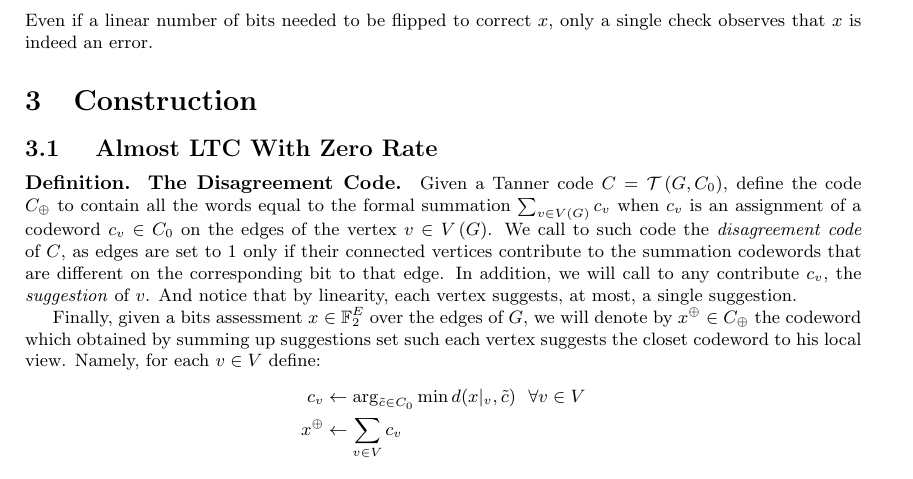
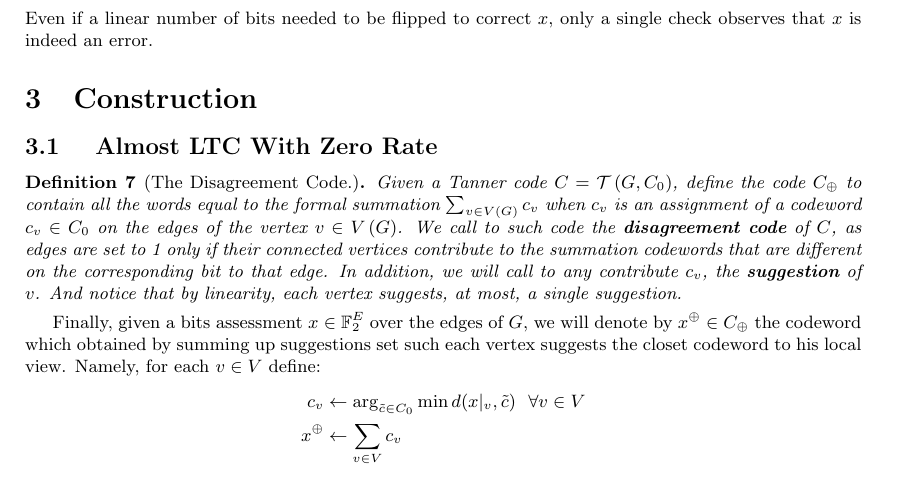
Before and after one commit to dudupo/Academic, a LaTeX paper (projects/NLTES_project/ltc_ldpc/ldpc_ltc.tex): part of page 4 of 11, cut so that both start at the same text. Compiled offline with pdfLaTeX.

Commit message:
compiling -Sat Feb  4 04:52:51 PM IST 2023

```diff
--- a/projects/NLTES_project/ltc_ldpc/ldpc_ltc.tex
+++ b/projects/NLTES_project/ltc_ldpc/ldpc_ltc.tex
@@ -72,9 +72,9 @@
   Even if a linear number of bits needed to be flipped to correct $x$, only a single check observes that $x$ is indeed an error.
   \section{Construction}
   \subsection{ Almost LTC With Zero Rate}
-  \paragraph{Definition. The Disagreement Code.} Given a Tanner code $C = \Tann$, define the code $C_{\oplus}$ to contain all the words equal to the formal summation $ \sum_{v \in V\left( G \right)} {c_{v} }$ when $c_{v}$ is an assignment of a codeword $ c_{v} \in C_0 $  on the edges of the vertex $ v \in V\left( G \right)$.
-  We call to such code the \textit{disagreement code} of $C$, as edges are set to 1 only if their connected vertices contribute to the summation codewords that are different on the corresponding bit to that edge. In addition, we will call to any contribute $c_v$, the \textit{suggestion} of $v$. And notice that by linearity, each vertex suggests, at most, a single suggestion.
-
+  \begin{definition}[The Disagreement Code.] Given a Tanner code $C = \Tann$, define the code $C_{\oplus}$ to contain all the words equal to the formal summation $ \sum_{v \in V\left( G \right)} {c_{v} }$ when $c_{v}$ is an assignment of a codeword $ c_{v} \in C_0 $  on the edges of the vertex $ v \in V\left( G \right)$.
+  We call to such code the \textbf{disagreement code} of $C$, as edges are set to 1 only if their connected vertices contribute to the summation codewords that are different on the corresponding bit to that edge. In addition, we will call to any contribute $c_v$, the \textbf{suggestion} of $v$. And notice that by linearity, each vertex suggests, at most, a single suggestion.
+\end{definition}
 
   Finally, given a bits assessment $x \in \mathbb{F}_{2}^{E}$ over the edges of $G$, we will denote by $x^{\oplus} \in C_{\oplus} $ the codeword which obtained by summing up suggestions set such each vertex suggests the closet codeword to his local view. Namely, for each $v \in V$ define:
   \begin{equation*}
```
Also changed, not shown: projects/pdfs/ldpc_ltc.pdf, projects/NLTES_project/ltc_ldpc/ldpc_ltc.tex (2 more changed lines).
